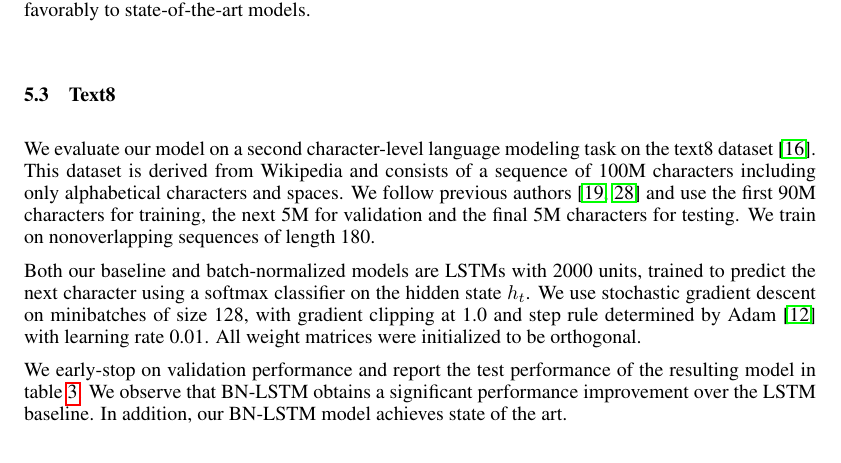
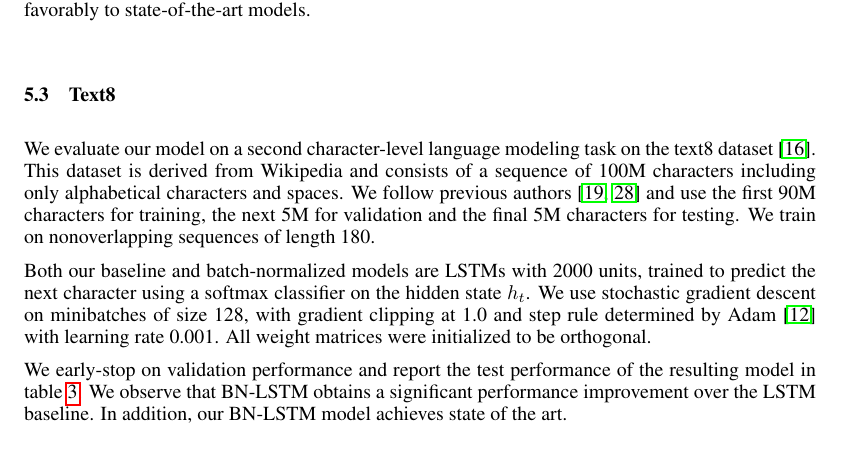
Before and after one commit to cooijmanstim/recurrent-batch-normalization, a LaTeX paper (paper/index.tex): part of page 7 of 10, cut so that both start at the same text. Compiled offline with pdfLaTeX.

Commit message:
update learning rate value

```diff
--- a/paper/index.tex
+++ b/paper/index.tex
@@ -500,7 +500,7 @@ We train on nonoverlapping sequences of length 180.
 Both our baseline and batch-normalized models are LSTMs with 2000 units, trained to predict the next character using a softmax classifier
 on the hidden state $h_t$. We use stochastic gradient descent on minibatches of size 128,
 with gradient clipping at 1.0 and step rule determined by Adam~\cite{kingma2014adam}
-with learning rate 0.01.
+with learning rate 0.001.
 All weight matrices were initialized to be orthogonal.
 
 We early-stop on validation performance and report the test performance of the resulting model in table~\ref{tab:text8_test}.
```
